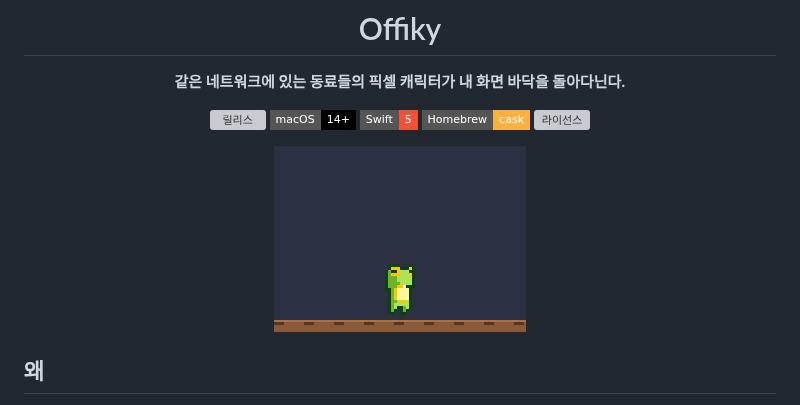
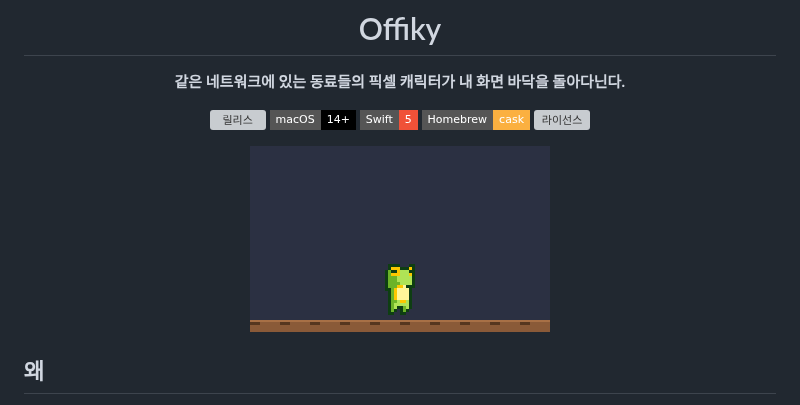
Before and after one commit to supungbab/offiky, a Markdown page: README.md, the part around the change. Drawn GitHub-style; pictures changed too: docs/demo.gif; badges without logos; grey boxes are pictures that could not be loaded.

```diff
--- a/README.md
+++ b/README.md
@@ -12,7 +12,7 @@
 [![Homebrew](https://img.shields.io/badge/Homebrew-cask-FBB040?style=flat-square&logo=homebrew&logoColor=white)](https://github.com/supungbab/homebrew-tap)
 [![라이선스](https://img.shields.io/github/license/supungbab/offiky?style=flat-square)](LICENSE)
 
-<img src="docs/demo.gif" width="252" alt="걷고 뛰어오르다 마주 달려온 동료와 부딪친다">
+<img src="docs/demo.gif" width="300" alt="걷고 뛰어오르다 마주 달려온 동료와 부딪친다">
 
 </div>
 
```
Also changed, not shown: 1 other file.
